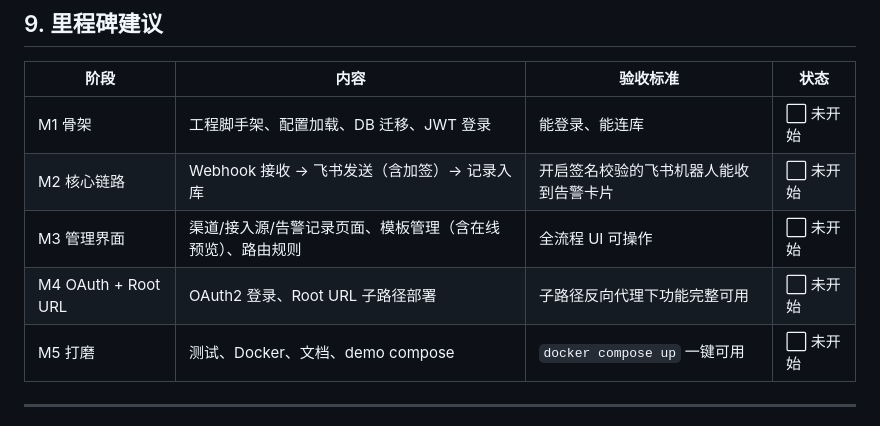
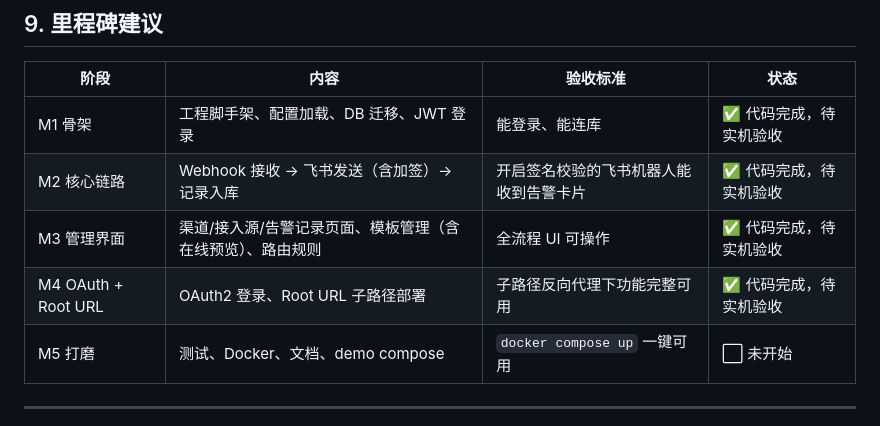
Before and after one commit to yongheng0927/FreeAlertFlow, a Markdown page: docs/REQUIREMENTS.md, the part around one of its changes. Drawn GitHub-style.

```diff
--- a/docs/REQUIREMENTS.md
+++ b/docs/REQUIREMENTS.md
@@ -341,10 +341,10 @@ GET    /api/v1/system/info                            版本、Root URL、OAuth
 
 | 阶段 | 内容 | 验收标准 | 状态 |
 |---|---|---|---|
-| M1 骨架 | 工程脚手架、配置加载、DB 迁移、JWT 登录 | 能登录、能连库 | ⬜ 未开始 |
-| M2 核心链路 | Webhook 接收 → 飞书发送（含加签）→ 记录入库 | 开启签名校验的飞书机器人能收到告警卡片 | ⬜ 未开始 |
-| M3 管理界面 | 渠道/接入源/告警记录页面、模板管理（含在线预览）、路由规则 | 全流程 UI 可操作 | ⬜ 未开始 |
-| M4 OAuth + Root URL | OAuth2 登录、Root URL 子路径部署 | 子路径反向代理下功能完整可用 | ⬜ 未开始 |
+| M1 骨架 | 工程脚手架、配置加载、DB 迁移、JWT 登录 | 能登录、能连库 | ✅ 代码完成，待实机验收 |
+| M2 核心链路 | Webhook 接收 → 飞书发送（含加签）→ 记录入库 | 开启签名校验的飞书机器人能收到告警卡片 | ✅ 代码完成，待实机验收 |
+| M3 管理界面 | 渠道/接入源/告警记录页面、模板管理（含在线预览）、路由规则 | 全流程 UI 可操作 | ✅ 代码完成，待实机验收 |
+| M4 OAuth + Root URL | OAuth2 登录、Root URL 子路径部署 | 子路径反向代理下功能完整可用 | ✅ 代码完成，待实机验收 |
 | M5 打磨 | 测试、Docker、文档、demo compose | `docker compose up` 一键可用 | ⬜ 未开始 |
 
 ---
```
Also changed, not shown: other parts of docs/REQUIREMENTS.md (+19 -19 lines).
